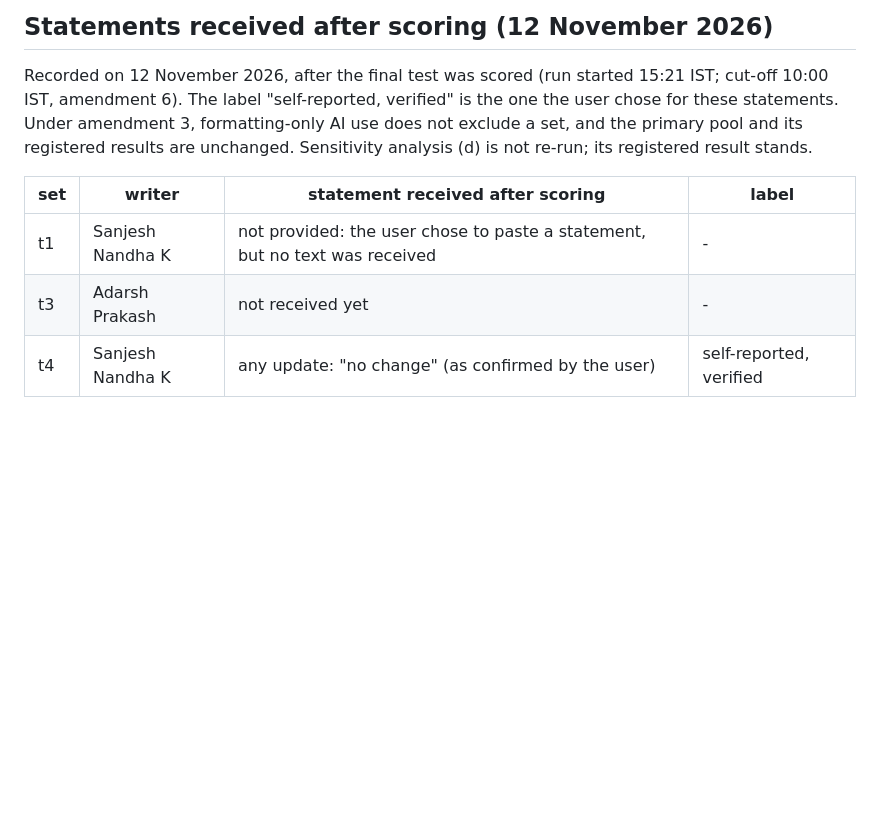
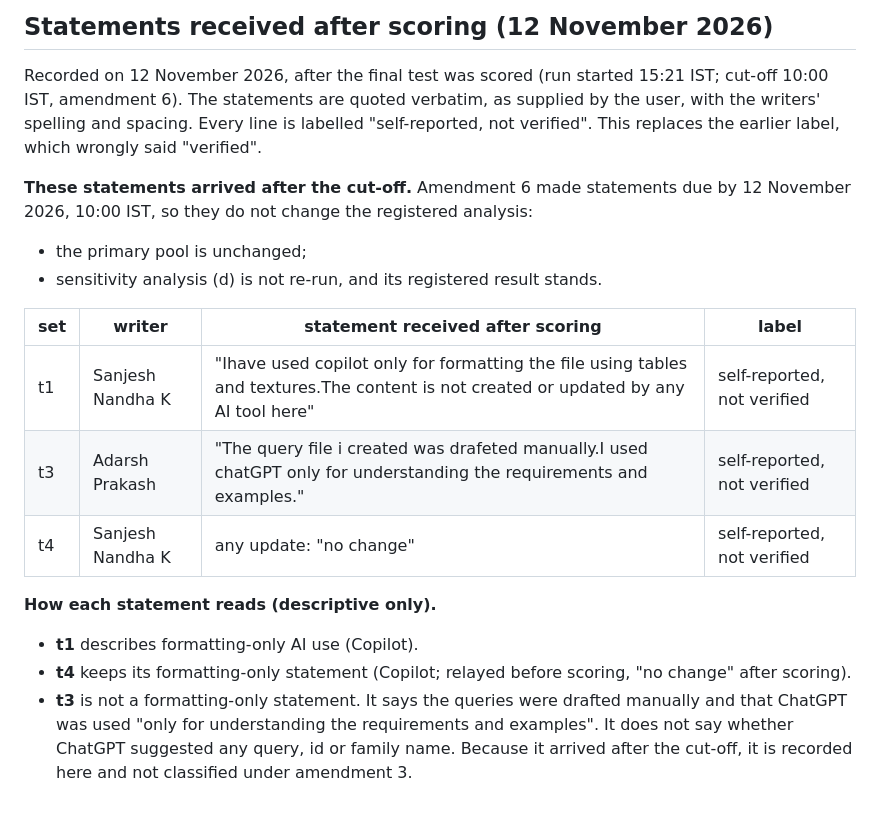
Before and after one commit to Viritha-D/project_fyp, a Markdown page: retrieval_v2/evaluation/PROVENANCE_t.md, the part around the change. Rendered like a GitHub page; blank space fills up the shorter version.

Commit message:
PROVENANCE_t.md: post-scoring statements for t1, t3 (verbatim) and t4; all labelled self-reported, not verified

```diff
--- a/retrieval_v2/evaluation/PROVENANCE_t.md
+++ b/retrieval_v2/evaluation/PROVENANCE_t.md
@@ -68,12 +68,25 @@ Under amendment 3, a set with no AI statement by the scoring date stays in the p
 ## Statements received after scoring (12 November 2026)
 
 Recorded on 12 November 2026, after the final test was scored (run started 15:21 IST; cut-off 10:00 IST, amendment 6).
-The label "self-reported, verified" is the one the user chose for these statements. Under amendment 3,
-formatting-only AI use does not exclude a set, and the primary pool and its registered results are unchanged.
-Sensitivity analysis (d) is not re-run; its registered result stands.
+The statements are quoted verbatim, as supplied by the user, with the writers' spelling and spacing. Every line is
+labelled "self-reported, not verified". This replaces the earlier label, which wrongly said "verified".
+
+**These statements arrived after the cut-off.** Amendment 6 made statements due by 12 November 2026, 10:00 IST, so they
+do not change the registered analysis:
+
+- the primary pool is unchanged;
+- sensitivity analysis (d) is not re-run, and its registered result stands.
 
 | set | writer | statement received after scoring | label |
 |---|---|---|---|
-| t1 | Sanjesh Nandha K | not provided: the user chose to paste a statement, but no text was received | - |
-| t3 | Adarsh Prakash | not received yet | - |
-| t4 | Sanjesh Nandha K | any update: "no change" (as confirmed by the user) | self-reported, verified |
+| t1 | Sanjesh Nandha K | "Ihave used copilot only for formatting the file using tables and textures.The content is not created or updated by any AI  tool here" | self-reported, not verified |
+| t3 | Adarsh Prakash | "The query file i created was drafeted manually.I used chatGPT only for understanding the requirements and examples." | self-reported, not verified |
+| t4 | Sanjesh Nandha K | any update: "no change" | self-reported, not verified |
+
+**How each statement reads (descriptive only).**
+
+- **t1** describes formatting-only AI use (Copilot).
+- **t4** keeps its formatting-only statement (Copilot; relayed before scoring, "no change" after scoring).
+- **t3** is not a formatting-only statement. It says the queries were drafted manually and that ChatGPT was used "only
+  for understanding the requirements and examples". It does not say whether ChatGPT suggested any query, id or family
+  name. Because it arrived after the cut-off, it is recorded here and not classified under amendment 3.
```
